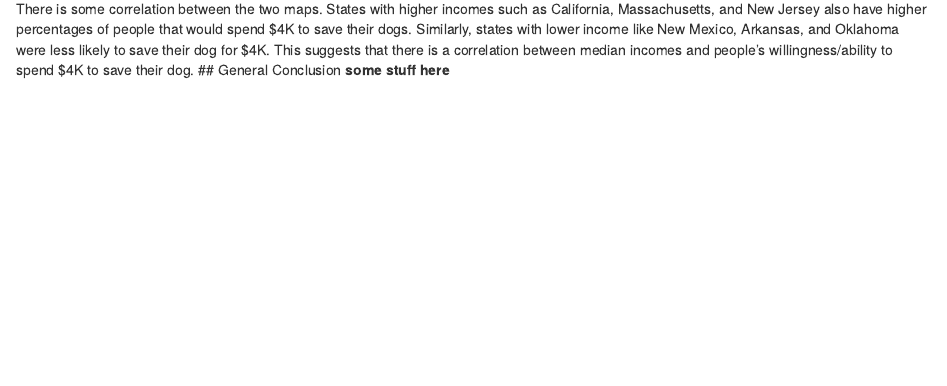
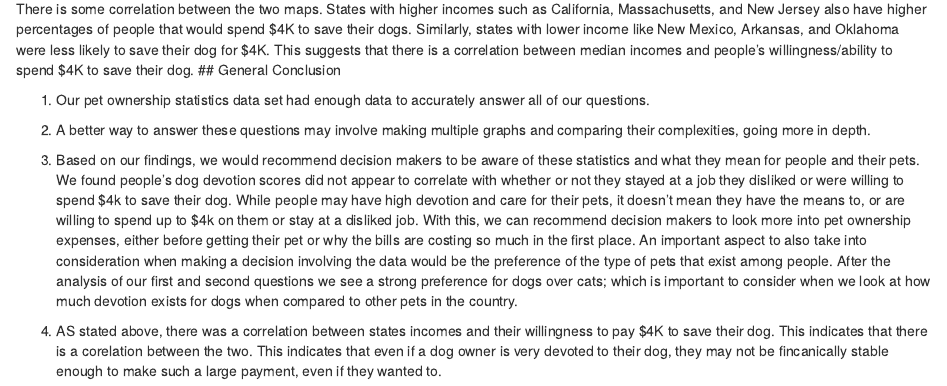
Before and after one commit to alejmedinajr/Cats_vs_Dogs2, an R Markdown document (Project Report.Rmd): the page in a window 1100 px wide, from 9950 px down. Rendered offline with R 4.5, knitr and Pandoc, with nearby package versions.

Commit message:
added conclusions

```diff
--- a/Project Report.Rmd
+++ b/Project Report.Rmd
@@ -162,4 +162,13 @@ medGraph
 
 There is some correlation between the two maps. States with higher incomes such as California, Massachusetts, and New Jersey also have higher percentages of people that would spend \$4K to save their dogs. Similarly, states with lower income like New Mexico, Arkansas, and Oklahoma were less likely to save their dog for \$4K. This suggests that there is a correlation between median incomes and people's willingness/ability to spend \$4K to save their dog.
 ## General Conclusion
-<b>some stuff here</b>
+
+
+1. Our pet ownership statistics data set had enough data to accurately answer all of our questions.
+
+2. A better way to answer these questions may involve making multiple graphs and comparing their complexities, going more in depth.
+
+3. Based on our findings, we would recommend decision makers to be aware of these statistics and what they mean for people and their pets. We found people’s dog devotion scores did not appear to correlate with whether or not they stayed at a job they disliked or were willing to spend $4k to save their dog. While people may have high devotion and care for their pets, it doesn’t mean they have the means to, or are willing to spend up to $4k on them or stay at a disliked job. With this, we can recommend decision makers to look more into pet ownership expenses, either before getting their pet or why the bills are costing so much in the first place.
+An important aspect to also take into consideration when making a decision involving the data would be the preference of the type of pets that exist among people. After the analysis of our first and second questions we see a strong preference for dogs over cats; which is important to consider when we look at how much devotion exists for dogs when compared to other pets in the country.
+
+4. AS stated above, there was a correlation between states incomes and their willingness to pay $4K to save their dog. This indicates that there is a corelation between the two. This indicates that even if a dog owner is very devoted to their dog, they may not be fincanically stable enough to make such a large payment, even if they wanted to.
```
